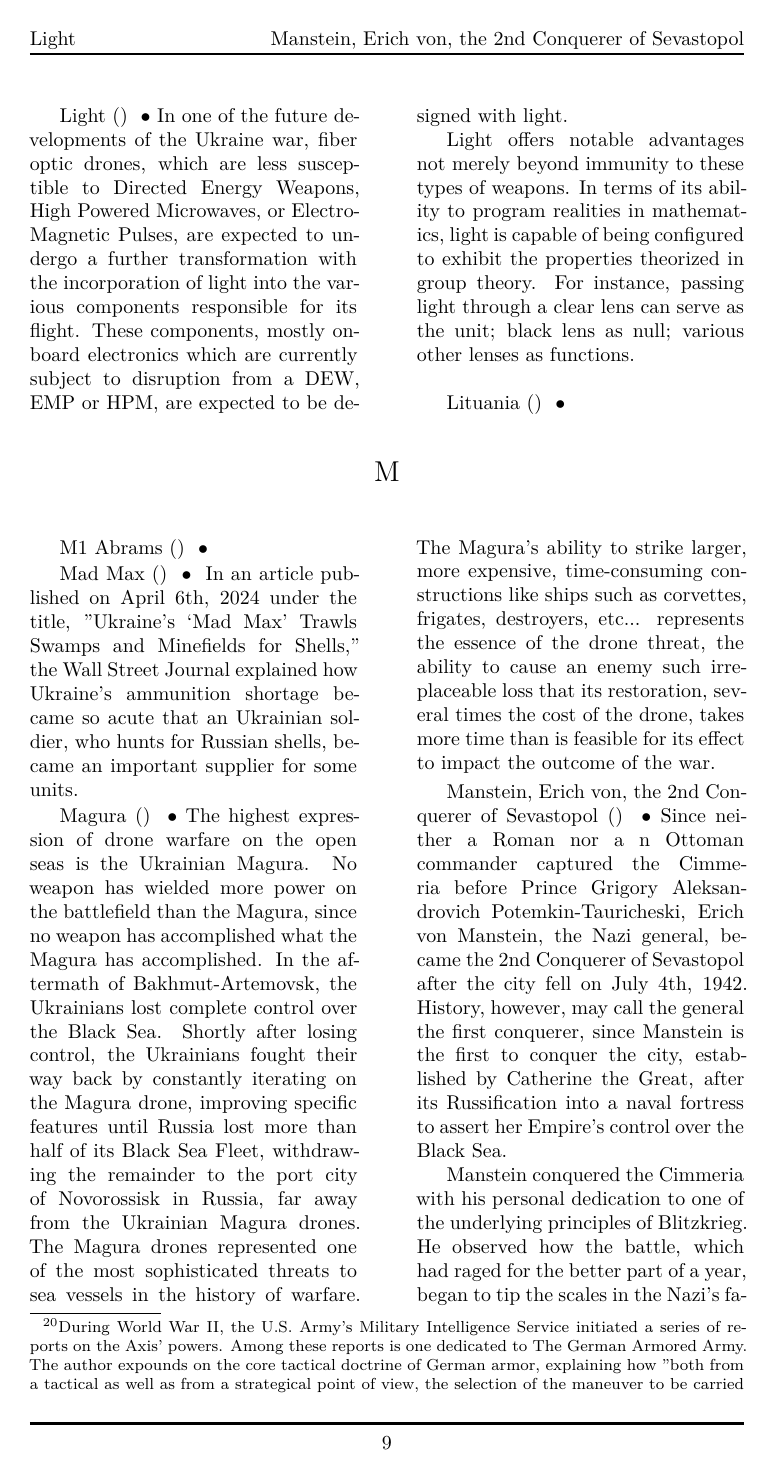
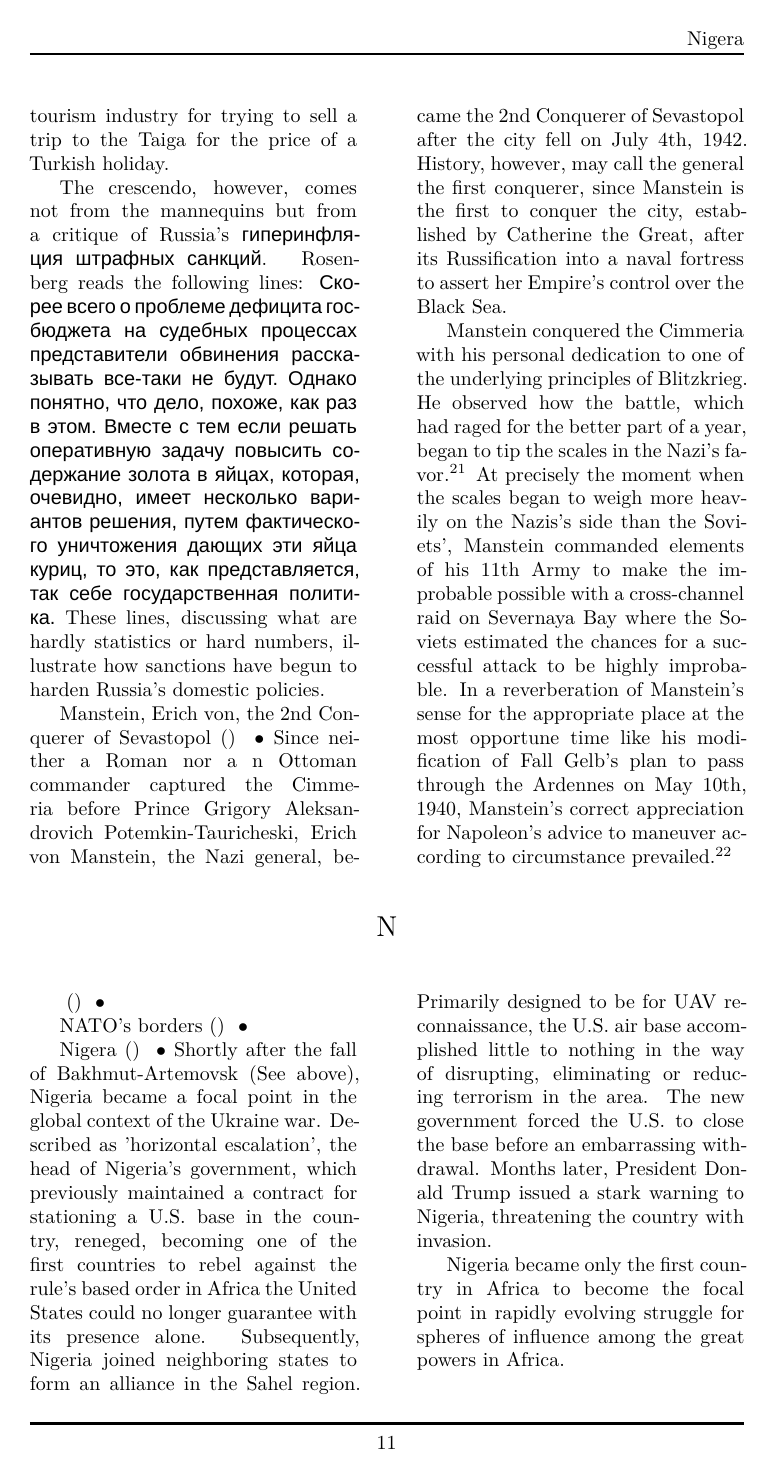
Before and after one commit to 3AC3B33B33B53BB3BF3C2/Xersonesus, a LaTeX document (AHACETFUW.tex): page 9 of 20 before the commit and page 11 of 21 after it. Compiled offline with XeLaTeX; a missing font is replaced by an installed copy or a similar font.

Commit message:
Steve Rosenberg's mannequins

```diff
--- a/AHACETFUW.tex
+++ b/AHACETFUW.tex
@@ -359,6 +359,8 @@ In a historic rise unlike any previous period of time, gold's significance again
 
 }
 
+\entry{mannequins} {} {} {Alongside the undergrowth, rats eating the Caesar's corn wires, stones, Mad Max, and the fog over Pokrovsk, Steve Rosenberg's article on mannequins, hyperinflation for fines, and Russia's 35 new articles in the Criminal Code is a definite hallmark in the journalism on the Ukraine war. Describing the situation in Russia after the United States sanctioned Lukoil and Rosneft on October 22, 2025, Steve Rosenberg, the BBC's Russia correspondent, posted a tweet to X with a video on November 17th, 2025.\footnote{[\@BBCSteveR:1990481916949062026]} In the video Rosenberg displays the inner page of a famous Russian tabloid, \textrussian{Московский Комсомолец}, with a picture of mannequins, stripped, bare naked, save the leggings. Above the picture of the mannequins is a title that reads: \textrussian{Без Одежки Протягивай Ножки}. Below the title, the subtitle reads: \textrussian{В России закрылся каждый второй магазин одежды и обуви}. The cover of the newspaper derides the Russian tourism industry for trying to sell a trip to the Taiga for the price of a Turkish holiday. \newline \indent The crescendo, however, comes not from the mannequins but from a critique of Russia's \textrussian{гиперинфляция штрафных санкций}. Rosenberg reads the following lines: \textrussian{Скорее всего о проблеме дефицита госбюджета на судебных процессах представители обвинения рассказывать все-таки не будут. Однако понятно, что дело, похоже, как раз в этом. Вместе с тем если решать оперативную задачу повысить содержание золота в яйцах, которая, очевидно, имеет несколько вариантов решения, путем фактического уничтожения дающих эти яйца куриц, то это, как представляется, так себе государственная политика.} These lines, discussing what are hardly statistics or hard numbers, illustrate how sanctions have begun to harden Russia's domestic policies.}
+
 \entry{Manstein, Erich von, the 2nd Conquerer of Sevastopol} {} {} {Since neither a Roman nor a n Ottoman commander captured the Cimmeria before Prince Grigory Aleksandrovich Potemkin-Tauricheski, Erich von Manstein, the Nazi general, became the 2nd Conquerer of Sevastopol after the city fell on July 4th, 1942. History, however, may call the general the first conquerer, since Manstein is the first to conquer the city, established by Catherine the Great, after its Russification into a naval fortress to assert her Empire's control over the Black Sea.
 \newline \indent Manstein conquered the Cimmeria with his personal dedication to one of the underlying principles of Blitzkrieg. He observed how the battle, which had raged for the better part of a year, began to tip the scales in the Nazi's favor.\footnote{During World War II, the U.S. Army's Military Intelligence Service initiated a series of reports on the Axis' powers. Among these reports is one dedicated to \emph{The German Armored Army}. The author expounds on the core tactical doctrine of German armor, explaining how "both from a tactical as well as from a strategical point of view, the selection of the maneuver to be carried out must always be inspired by the desire to disconcert the enemy command through its very boldness and rapidity. If necessary, 'what seems most improbable must be accomplished at the improbable place,' as remarked an officer of the staff of the 1st Armored Division in justification of the maneuver at Sedan." The author continues, stating: "By spectacular and even horrible combat methods, one must annihilate any will to resist on the part of the enemy. The fury of the "Stukas," the whizzing of their bombs, the din of their machine guns, the onrush of the tanks, the thunder of their march and of their fire, the spurt of the flames from the flame throwers, the explosion of melanin charges, everything must be brought into play to affect the morale of the combatant and give him the impression of an "apocalyptic" scene." Published on August 10th, 1942, Special Series \textnumero{ 2} is one of the U.S. Army's first explications of the Nazi's lightening warfare. What is fascinating about the term is just how flexibly its composition rendered absolutely new concepts to the German lexicon. In a depiction of the unbelievably expurgated cartography of Nazi campaigns from a book published in 1942 in \textgerman{Mǔnchen}, Germany, under the title, \textgerman{Der Krieg in Karten: 1939/1941}, the word \emph{Blitzsieg} comes to define the outcome of the battle over the Balkans from April 6th to the 30th, 1941 for the editor, Giselher Wirsing. Under the title, "\textgerman{Der Blitzsieg auf dem Balkan}" (pg. 24), an abstract depicts a lightening victory "\emph{aus dem Handgelenk heraus}." The German word victory, \emph{Sieg}, rhymes with war, \emph{Krieg}, indicating how the flexible nature of the German language accorded with dynamic concepts of warfare, easily creating new terms.} At precisely the moment when the scales began to weigh more heavily on the Nazis's side than the Soviets', Manstein commanded elements of his 11th Army to make the improbable possible with a cross-channel raid on Severnaya Bay where the Soviets estimated the chances for a successful attack to be highly improbable. In a reverberation of Manstein's sense for the appropriate place at the most opportune time like his modification of \emph{Fall Gelb}'s plan to pass through the Ardennes on May 10th, 1940, Manstein's correct appreciation for Napoleon's advice to maneuver according to circumstance prevailed.\footnote{It stands to mention that one of the unmentioned principles of \emph{Blitzkrieg} is harmony. In the Special Series \textnumero{ 2}, the author emphasizes how "it would be an error to compare one weapon with another. Far from encouraging rivalry among the various weapons, the new organization has developed their \underline{harmonious} association, and utilizes the motor to give them previously unrealized possibilities of speed. Armored weapons (light or heavy), infantry, artillery, engineers, signal communications, not to mention the air forces-all these arms contribute to the common aim: overcoming the adversary by an irresistible assault, followed by a complete destruction." \newline \indent Over the years, Sevastopol witnessed fewer conquerers than Jerusalem, the famous center of the world.}
 }
```
Also changed, not shown: AHACETFUW.pdf, 2 other files.
